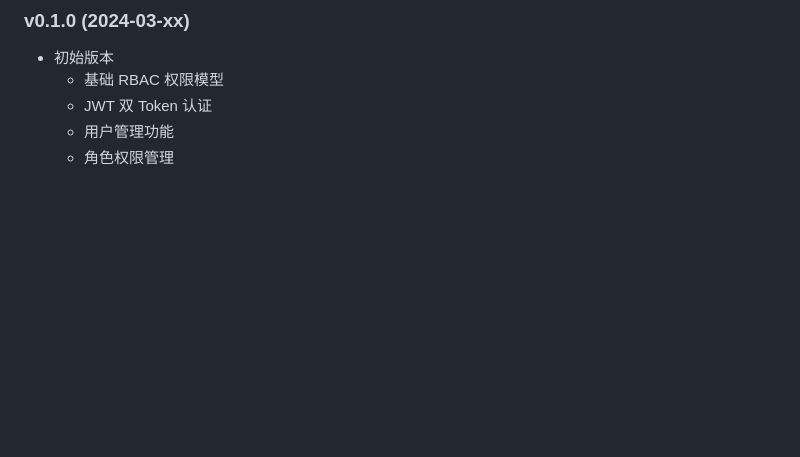
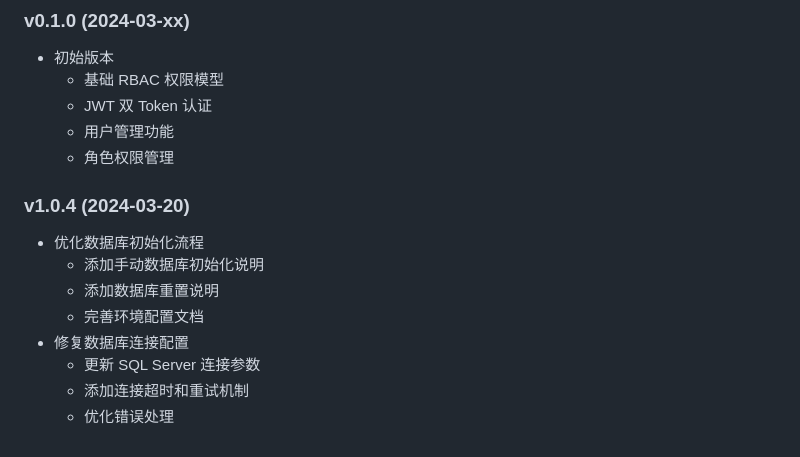
Before and after one commit to frankvane/crm-server, a Markdown page: README.md, the part around the change printed below. Drawn GitHub-style; blank space fills up the shorter version.

```diff
--- a/README.md
+++ b/README.md
@@ -1052,3 +1122,14 @@ npm start
   - JWT 双 Token 认证
   - 用户管理功能
   - 角色权限管理
+
+### v1.0.4 (2024-03-20)
+
+- 优化数据库初始化流程
+  - 添加手动数据库初始化说明
+  - 添加数据库重置说明
+  - 完善环境配置文档
+- 修复数据库连接配置
+  - 更新 SQL Server 连接参数
+  - 添加连接超时和重试机制
+  - 优化错误处理
```
Also changed, not shown: other parts of README.md (+71 -1 lines).
